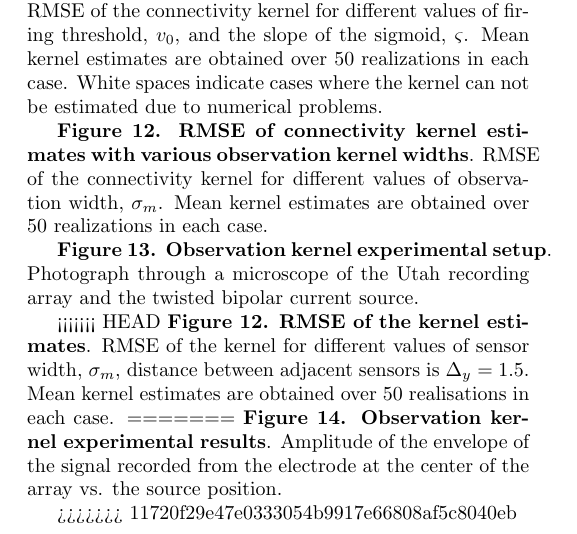
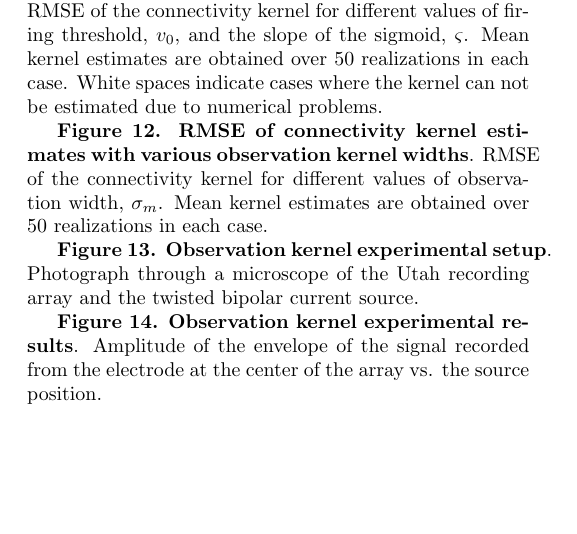
Before and after one commit to mikedewar/BrainIDE, a LaTeX paper (ltx/first_order_framework/LaTeX_Manuscript.tex): part of one column of page 17 of 33, cut so that both start at the same text, the shorter picture padded with empty space. Compiled offline with pdfLaTeX.

Commit message:
solved the conflict

```diff
--- a/ltx/first_order_framework/LaTeX_Manuscript.tex
+++ b/ltx/first_order_framework/LaTeX_Manuscript.tex
@@ -693,12 +693,8 @@ $\mathbf P_{t}^{b}=\mathbf P_{t}^{f}+\mathbf S_t\left[\mathbf P_{t+1}^{b}-\mathb
 
 {\bf Figure 13. Observation kernel experimental setup}. Photograph through a microscope of the Utah recording array and the twisted bipolar current source.
 
-<<<<<<< HEAD
-{\bf Figure 12. RMSE of the kernel estimates}. RMSE of the kernel for different values of sensor width, $\sigma_m$, distance between adjacent sensors is $\Delta_y=1.5$. Mean kernel estimates are obtained over 50 realisations in each case.
-=======
 {\bf Figure 14. Observation kernel experimental results}. Amplitude of the envelope of the signal recorded from the electrode at the center of the array vs. the source position.
 
->>>>>>> 11720f29e47e0333054b9917e66808af5c8040eb
 \clearpage
 \newpage
 \begin{figure*}[!ht]
```
